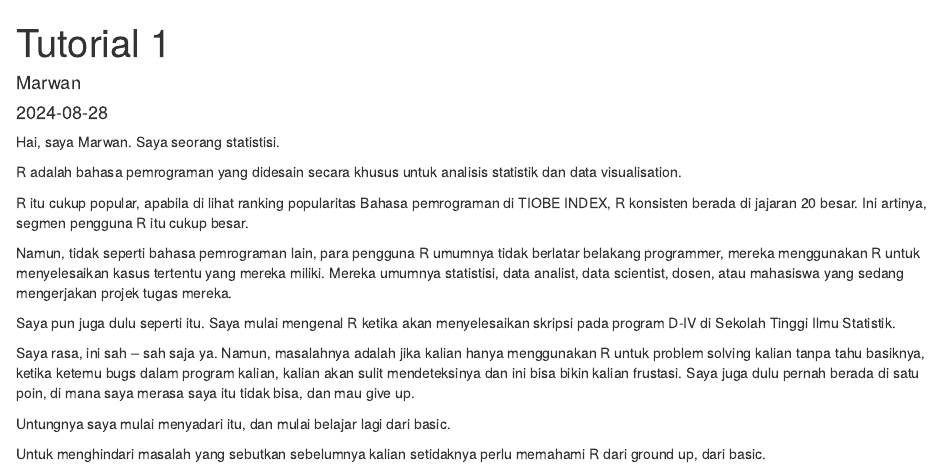
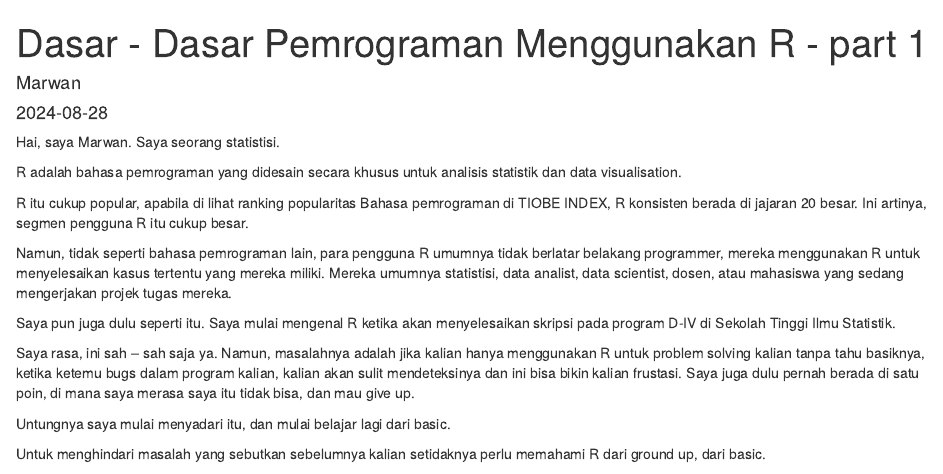
Before and after one commit to Marwan90-stack/R-Tutorial, an R Markdown document (tutorial 1.Rmd): the page in a window 1100 px wide, from its top. Rendered offline with R 4.5, knitr and Pandoc, with nearby package versions.

Commit message:
Update tutorial 1.Rmd

```diff
--- a/tutorial 1.Rmd
+++ b/tutorial 1.Rmd
@@ -1,5 +1,5 @@
 ---
-title: "Tutorial 1"
+title: "Dasar - Dasar Pemrograman Menggunakan R - part 1"
 author: "Marwan"
 date: "2024-08-28"
 output: html_document
```
